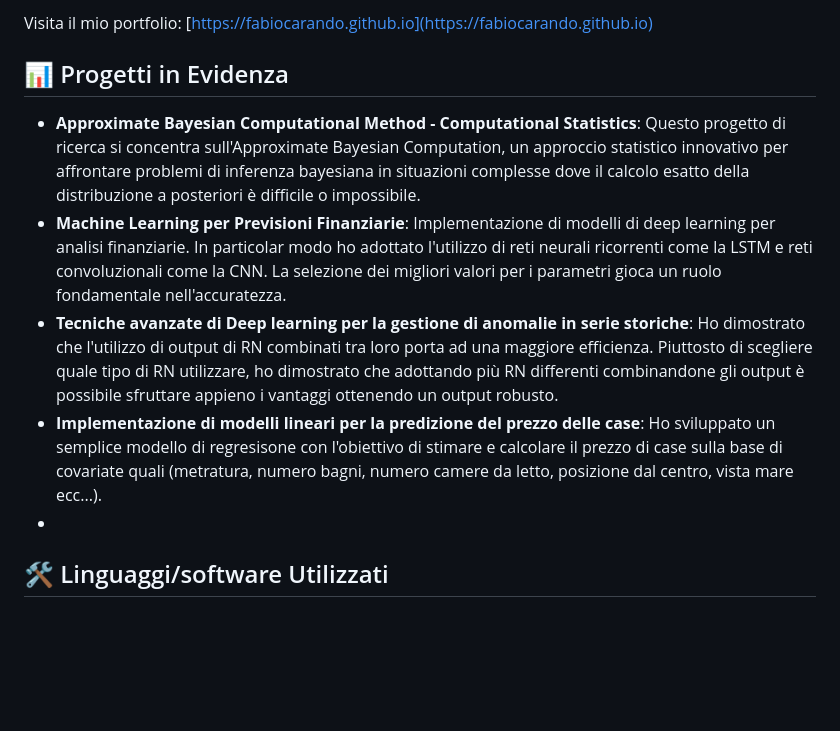
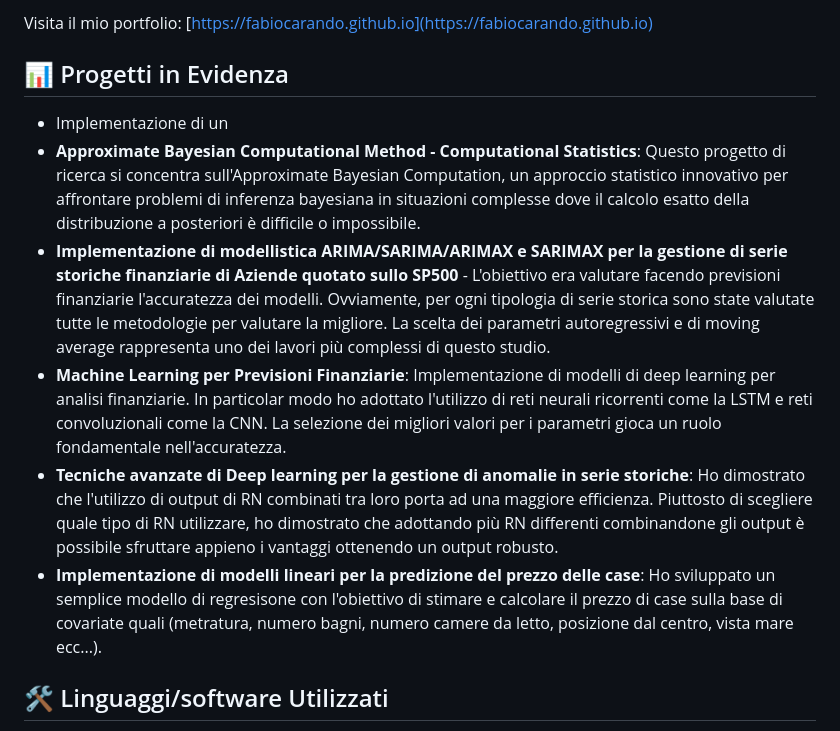
Before and after one commit to FabioCarando/fabiocarando.github.io, a Markdown page: README.md, the part around the change. Drawn GitHub-style; blank space fills up the shorter version.

```diff
--- a/README.md
+++ b/README.md
@@ -9,11 +9,13 @@ Visita il mio portfolio: [https://fabiocarando.github.io](https://fabiocarando.g
 
 ## 📊 Progetti in Evidenza
 
+- Implementazione di un
 - **Approximate Bayesian Computational Method - Computational Statistics**: Questo progetto di ricerca si concentra sull'Approximate Bayesian Computation, un approccio statistico innovativo per affrontare problemi di inferenza bayesiana in situazioni complesse dove il calcolo esatto della distribuzione a posteriori è difficile o impossibile.
+- **Implementazione di modellistica ARIMA/SARIMA/ARIMAX e SARIMAX per la gestione di serie storiche finanziarie di Aziende quotato sullo SP500** - L'obiettivo era valutare facendo previsioni finanziarie l'accuratezza dei modelli. Ovviamente, per ogni tipologia di serie storica sono state valutate tutte le metodologie per valutare la migliore. La scelta dei parametri autoregressivi e di moving average rappresenta uno dei lavori più complessi di questo studio.
 - **Machine Learning per Previsioni Finanziarie**: Implementazione di modelli di deep learning per analisi finanziarie. In particolar modo ho adottato l'utilizzo di reti neurali ricorrenti come la LSTM e reti convoluzionali come la CNN. La selezione dei migliori valori per i parametri gioca un ruolo fondamentale nell'accuratezza.
 - **Tecniche avanzate di Deep learning per la gestione di anomalie in serie storiche**: Ho dimostrato che l'utilizzo di output di RN combinati tra loro porta ad una maggiore efficienza. Piuttosto di scegliere quale tipo di RN utilizzare, ho dimostrato che adottando più RN differenti combinandone gli output è possibile sfruttare appieno i vantaggi ottenendo un output robusto.
 - **Implementazione di modelli lineari per la predizione del prezzo delle case**: Ho sviluppato un semplice modello di regresisone con l'obiettivo di stimare e calcolare il prezzo di case sulla base di covariate quali (metratura, numero bagni, numero camere da letto, posizione dal centro, vista mare ecc...).
--
+
 
 ## 🛠 Linguaggi/software Utilizzati
 
```
